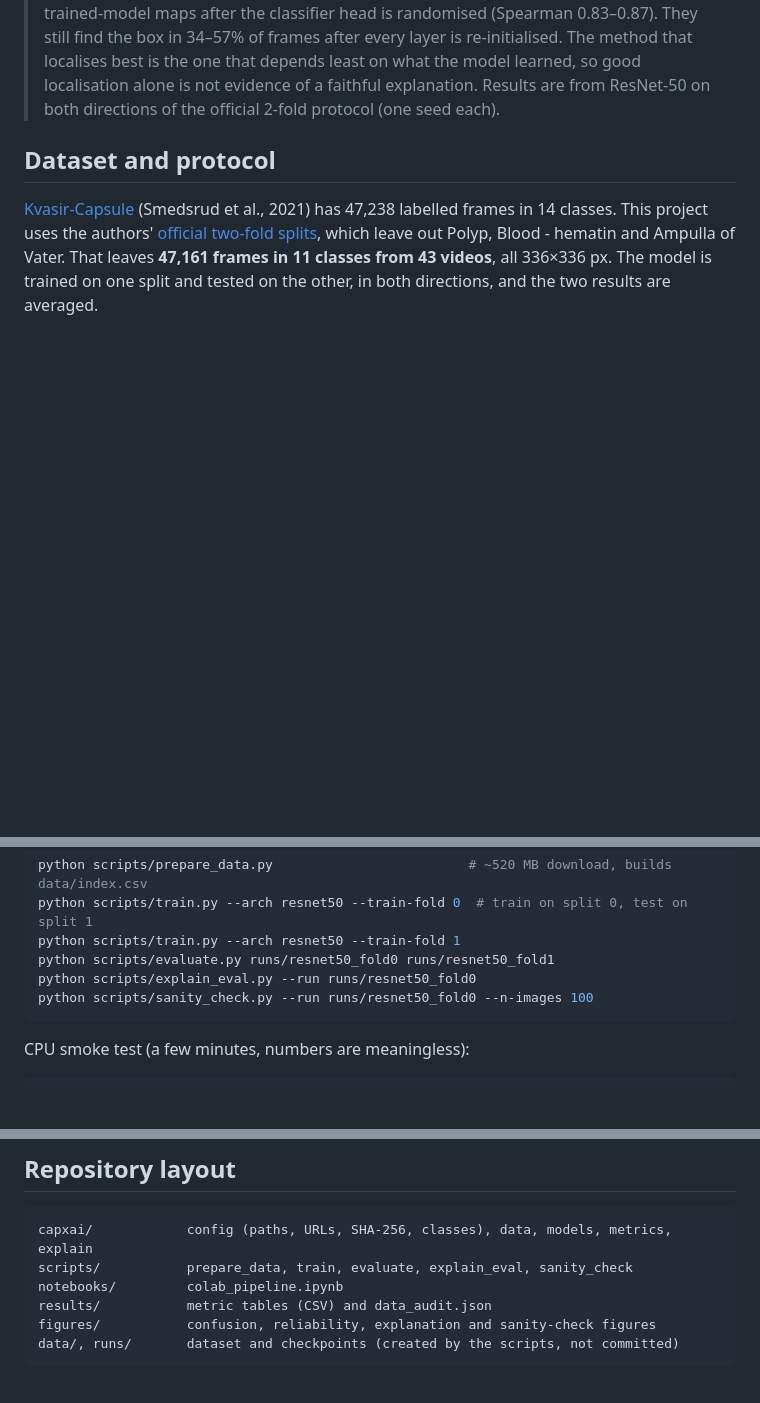
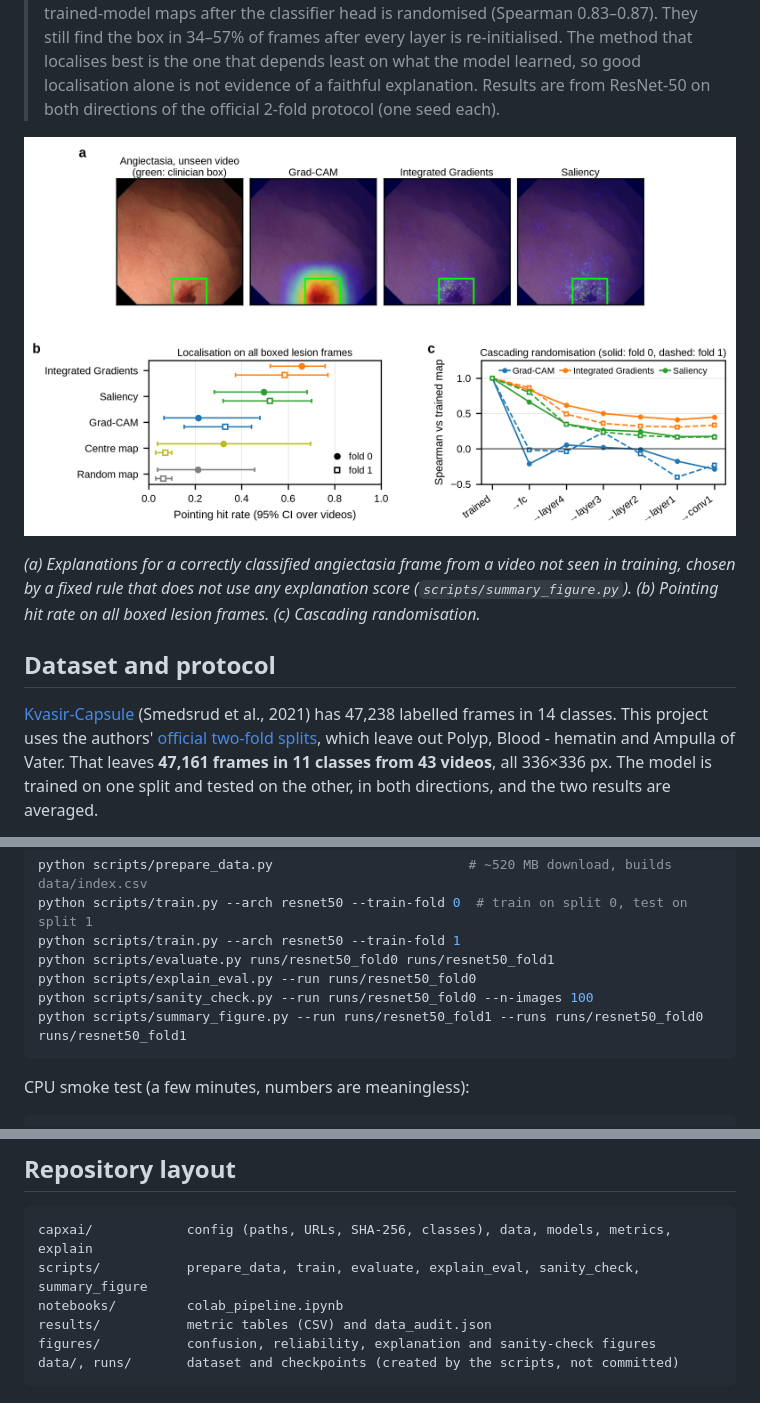
Before and after one commit to palniraj/xai-capsule-endoscopy, a Markdown page: README.md, 3 parts joined by grey strips. Rendered like a GitHub page; pictures changed too: figures/summary.png (added); blank space fills up the shorter version.

Commit message:
Add summary figure (example, localisation, sanity check)

````diff
--- a/README.md
+++ b/README.md
@@ -23,6 +23,12 @@ because frames from one video are strongly correlated.
 > re-initialised. The method that localises best is the one that depends least on what
 > the model learned, so good localisation alone is not evidence of a faithful explanation.
 > Results are from ResNet-50 on both directions of the official 2-fold protocol (one seed each).
+
+![Summary: example explanations, localisation against reference maps, and the sanity check](figures/summary.png)
+
+*(a) Explanations for a correctly classified angiectasia frame from a video not seen in training,
+chosen by a fixed rule that does not use any explanation score (`scripts/summary_figure.py`).
+(b) Pointing hit rate on all boxed lesion frames. (c) Cascading randomisation.*
 
 ## Dataset and protocol
 
@@ -235,6 +241,7 @@ python scripts/train.py --arch resnet50 --train-fold 1
 python scripts/evaluate.py runs/resnet50_fold0 runs/resnet50_fold1
 python scripts/explain_eval.py --run runs/resnet50_fold0
 python scripts/sanity_check.py --run runs/resnet50_fold0 --n-images 100
+python scripts/summary_figure.py --run runs/resnet50_fold1 --runs runs/resnet50_fold0 runs/resnet50_fold1
 ```
 
 CPU smoke test (a few minutes, numbers are meaningless):
@@ -251,7 +258,7 @@ python scripts/sanity_check.py --run runs/smoke_resnet18_fold0 --n-images 4 --ig
 
 ```
 capxai/            config (paths, URLs, SHA-256, classes), data, models, metrics, explain
-scripts/           prepare_data, train, evaluate, explain_eval, sanity_check
+scripts/           prepare_data, train, evaluate, explain_eval, sanity_check, summary_figure
 notebooks/         colab_pipeline.ipynb
 results/           metric tables (CSV) and data_audit.json
 figures/           confusion, reliability, explanation and sanity-check figures
````
Also changed, not shown: 2 other files.
